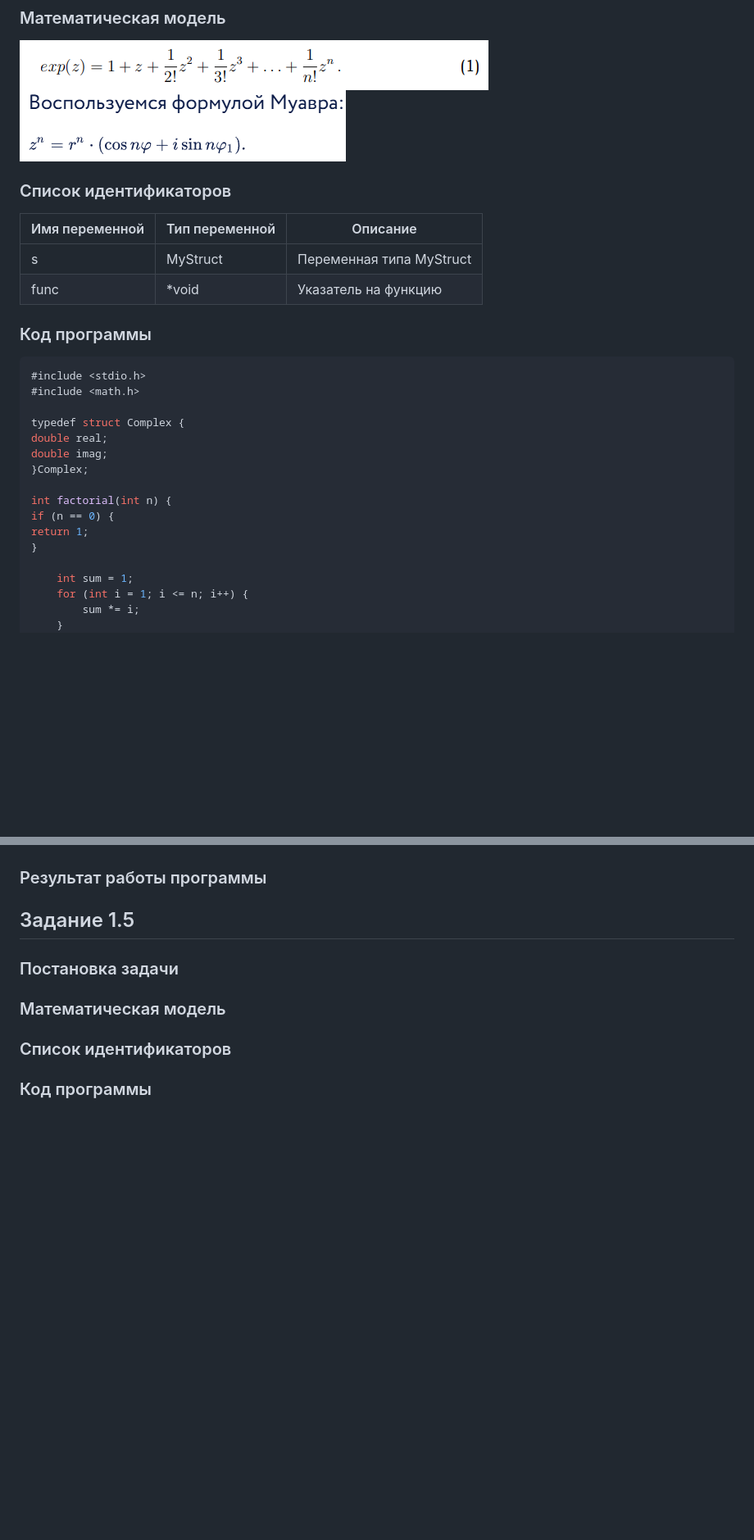
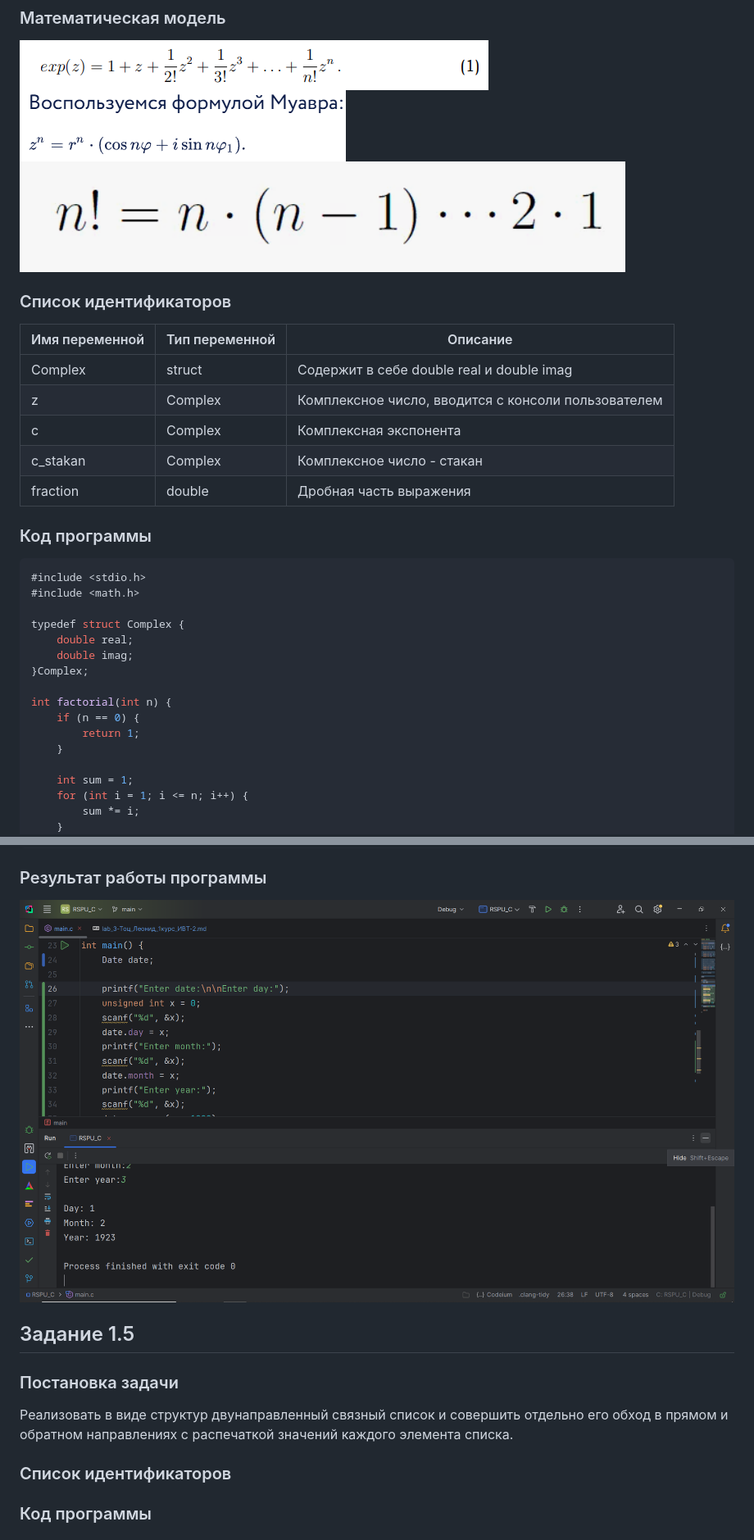
Before and after one commit to huksleva/RSPU_C, a Markdown page: лаба 3/lab_3-Тоц_Леонид_1курс_ИВТ-2.md, 2 parts joined by grey strips. Shown at 82% size. Drawn GitHub-style; pictures changed too: лаба 3/img_5.png (added), лаба 3/img_7.png (added); blank space fills up the shorter version.

````diff
--- a/лаба 3/lab_3-Тоц_Леонид_1курс_ИВТ-2.md
+++ b/лаба 3/lab_3-Тоц_Леонид_1курс_ИВТ-2.md
@@ -116,11 +116,15 @@ int main() {
 ### Математическая модель
 ![img_3.png](img_3.png)
 ![img_4.png](img_4.png)
+![img_5.png](img_5.png)
 ### Список идентификаторов
-| Имя переменной | Тип переменной | Описание                  |
-|----------------|----------------|---------------------------|
-| s              | MyStruct       | Переменная типа MyStruct  |
-| func           | \*void         | Указатель на функцию      |
+| Имя переменной | Тип переменной | Описание                                            |
+|----------------|----------------|-----------------------------------------------------|
+| Complex        | struct         | Содержит в себе double real и double imag           |
+| z              | Complex        | Комплексное число, вводится с консоли пользователем |
+| c              | Complex        | Комплексная экспонента                              |
+| c_stakan       | Complex        | Комплексное число - стакан                          |
+| fraction       | double         | Дробная часть выражения                             |
 
 ### Код программы
 ```c
@@ -128,14 +132,14 @@ int main() {
 #include <math.h>
 
 typedef struct Complex {
-double real;
-double imag;
+    double real;
+    double imag;
 }Complex;
 
 int factorial(int n) {
-if (n == 0) {
-return 1;
-}
+    if (n == 0) {
+        return 1;
+    }
 
     int sum = 1;
     for (int i = 1; i <= n; i++) {
@@ -206,19 +248,10 @@ printf("z = %lf + %lfi\n\n", z.real, z.imag);
 ### Результат работы программы
-
-
-
-
-
-
-
-
-
+![img_7.png](img_7.png)
 
 ## Задание 1.5
 
 ### Постановка задачи
-
-### Математическая модель
+Реализовать в виде структур двунаправленный связный список и совершить отдельно его обход в прямом и обратном направлениях с распечаткой значений каждого элемента списка.
 
 ### Список идентификаторов
 
````
Also changed, not shown: other parts of лаба 3/lab_3-Тоц_Леонид_1курс_ИВТ-2.md (+55 -17 lines), лаба 3/img_6.png (added), 6 other files.
